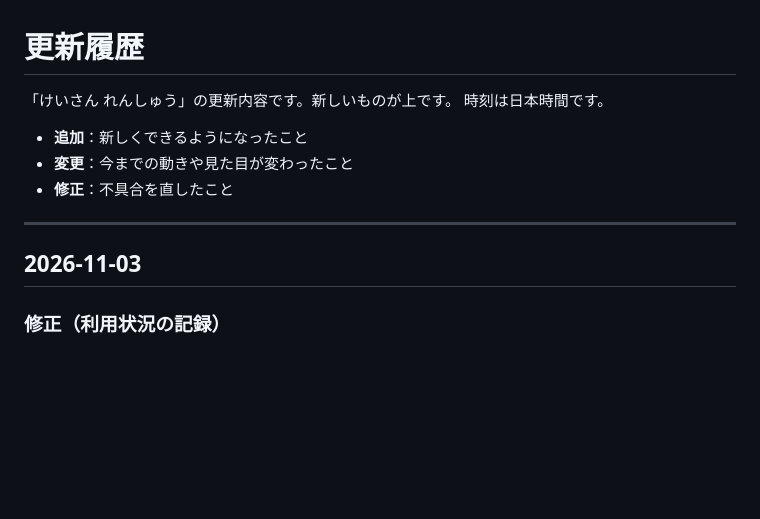
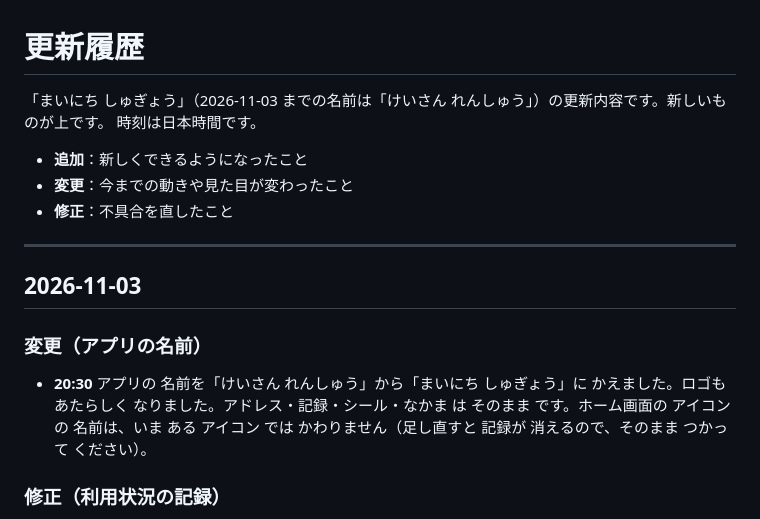
Before and after one commit to kazukinakajimacat/keisan-renshu, a Markdown page: CHANGELOG.md, the part around the change. GitHub-like rendering; blank space fills up the shorter version.

```diff
--- a/CHANGELOG.md
+++ b/CHANGELOG.md
@@ -1,6 +1,6 @@
 # 更新履歴
 
-「けいさん れんしゅう」の更新内容です。新しいものが上です。
+「まいにち しゅぎょう」（2026-11-03 までの名前は「けいさん れんしゅう」）の更新内容です。新しいものが上です。
 時刻は日本時間です。
 
 - **追加**：新しくできるようになったこと
@@ -10,6 +10,9 @@
 ---
 
 ## 2026-11-03
+
+### 変更（アプリの名前）
+- **20:30** アプリの 名前を「けいさん れんしゅう」から「まいにち しゅぎょう」に かえました。ロゴも あたらしく なりました。アドレス・記録・シール・なかま は そのまま です。ホーム画面の アイコンの 名前は、いま ある アイコン では かわりません（足し直すと 記録が 消えるので、そのまま つかって ください）。
 
 ### 修正（利用状況の記録）
 - **20:05** Brave など 一部の ブラウザで、アプリを 閉じた 時刻が 記録 されない ことが あったのを 直しました。閉じた 知らせが 届かなかった ときも、次に 開いた ときに 埋める ように しました。
```
Also changed, not shown: README.md (+3 -3 lines), assets/logo.png, 2 other files.
